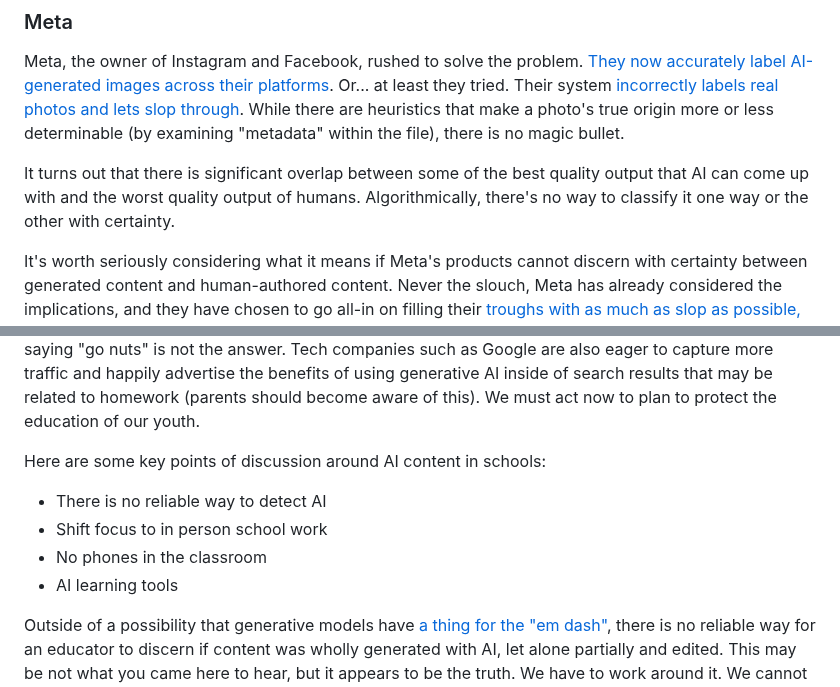
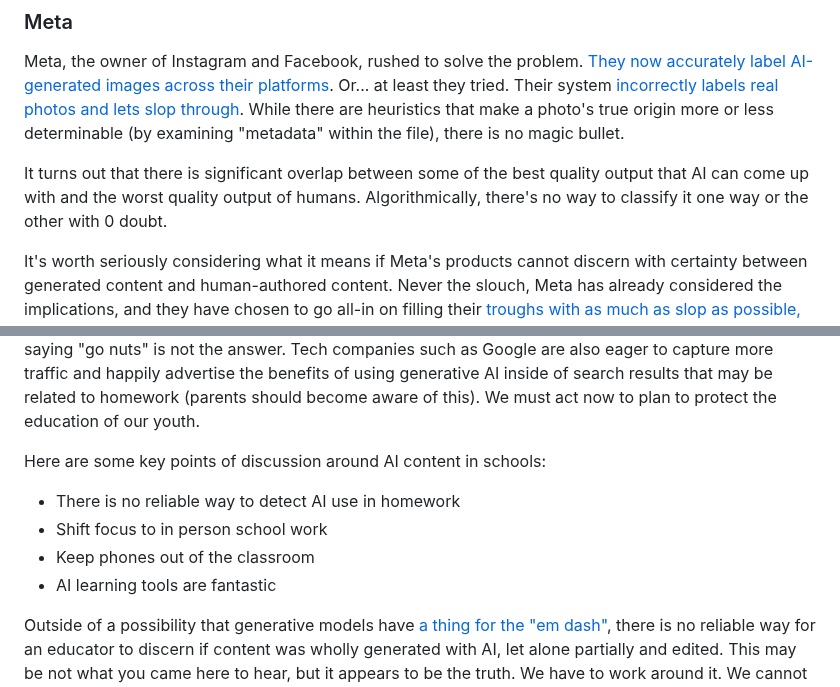
Before and after one commit to jmoak3/jmoak3.github.io, a Markdown page: posts/slop-identify.md, 2 parts joined by grey strips. Rendered like a GitHub page.

```diff
--- a/posts/slop-identify.md
+++ b/posts/slop-identify.md
@@ -16,7 +16,7 @@ We're going to discuss some of the latest attempts to determine this, how AI aff
 
 Meta, the owner of Instagram and Facebook, rushed to solve the problem. [They now accurately label AI-generated images across their platforms](https://about.fb.com/news/2024/02/labeling-ai-generated-images-on-facebook-instagram-and-threads/). Or... at least they tried. Their system [incorrectly labels real photos and lets slop through](https://www.techradar.com/cameras/photography/instagram-is-tagging-real-photos-as-made-with-ai-and-photographers-arent-happy). While there are heuristics that make a photo's true origin more or less determinable (by examining "metadata" within the file), there is no magic bullet.
 
-It turns out that there is significant overlap between some of the best quality output that AI can come up with and the worst quality output of humans. Algorithmically, there's no way to classify it one way or the other with certainty.
+It turns out that there is significant overlap between some of the best quality output that AI can come up with and the worst quality output of humans. Algorithmically, there's no way to classify it one way or the other with 0 doubt.
 
 It's worth seriously considering what it means if Meta's products cannot discern with certainty between generated content and human-authored content. Never the slouch, Meta has already considered the implications, and they have chosen to go all-in on filling their [troughs with as much as slop as possible, even making fake friends to converse with](https://www.wsj.com/tech/ai/mark-zuckerberg-ai-digital-future-0bb04de7?gaa_at=eafs&gaa_n=ASWzDAhDpTQCsAOr-WioewDjnwS3nXEg2UejWsUPxXr2Md9CW35SSLJBI3_zEAF82wQ%3D&gaa_ts=687ade2a&gaa_sig=nJF7u5zhILB7BybJa4LLLJ5fGyDzEcpG77VYPaqyzPpVePLMq67B-YnWJn4N0jXDDVPyW6GuxO0coslDuLw1FQ%3D%3D). It's possible that in the future every post you see on Instagram/Facebook could be mass generated by AI, depending on the context (Instagram Reel content - yes, Facebook Group posts - no).
 
@@ -33,10 +33,10 @@ To encourage students to write their essays with AI defeats the purpose of pract
 
 Here are some key points of discussion around AI content in schools:
 
-* There is no reliable way to detect AI
+* There is no reliable way to detect AI use in homework
 * Shift focus to in person school work
-* No phones in the classroom
-* AI learning tools
+* Keep phones out of the classroom
+* AI learning tools are fantastic
 
 Outside of a possibility that generative models have [a thing for the "em dash"](https://www.washingtonpost.com/technology/2025/04/09/ai-em-dash-writing-punctuation-chatgpt/), there is no reliable way for an educator to discern if content was wholly generated with AI, let alone partially and edited. This may be not what you came here to hear, but it appears to be the truth. We have to work around it. We cannot reliably filter between a student's sweat and toil with another student's slop.
 
```
